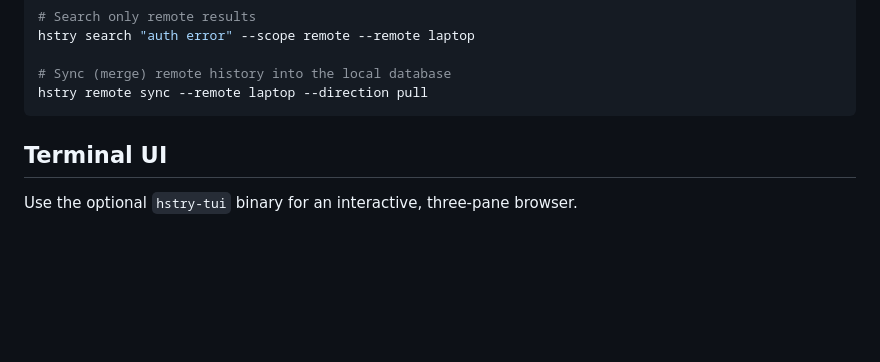
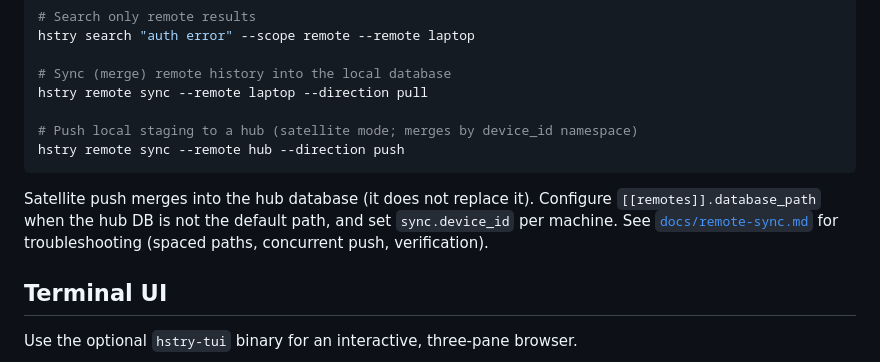
Before and after one commit to byteowlz/hstry, a Markdown page: README.md, the part around the change. GitHub-like rendering; blank space fills up the shorter version.

Commit message:
docs: add remote sync troubleshooting guide
Document satellite push merge behavior, database_path, spaced paths, and verification. Link from README.

````diff
--- a/README.md
+++ b/README.md
@@ -307,7 +307,15 @@ hstry search "auth error" --scope remote --remote laptop
 
 # Sync (merge) remote history into the local database
 hstry remote sync --remote laptop --direction pull
+
+# Push local staging to a hub (satellite mode; merges by device_id namespace)
+hstry remote sync --remote hub --direction push
 ```
+
+Satellite push merges into the hub database (it does not replace it). Configure
+`[[remotes]].database_path` when the hub DB is not the default path, and set
+`sync.device_id` per machine. See [`docs/remote-sync.md`](docs/remote-sync.md) for
+troubleshooting (spaced paths, concurrent push, verification).
 
 ## Terminal UI
 
````
Also changed, not shown: docs/remote-sync.md (added, +118 -0 lines).
